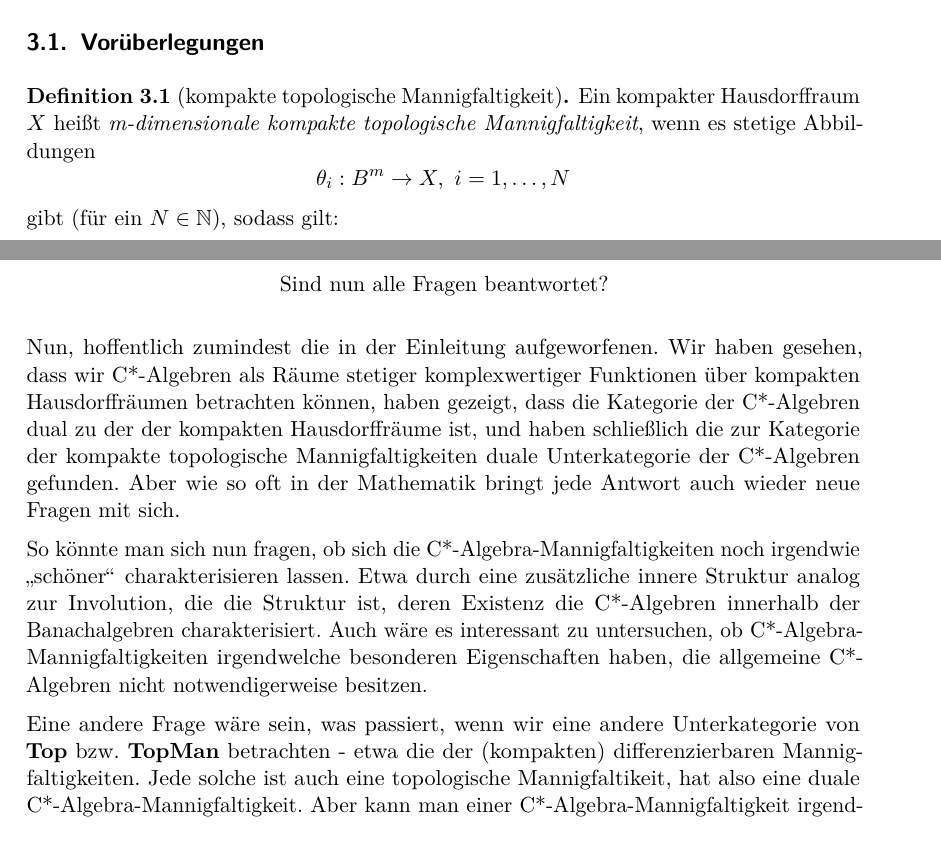
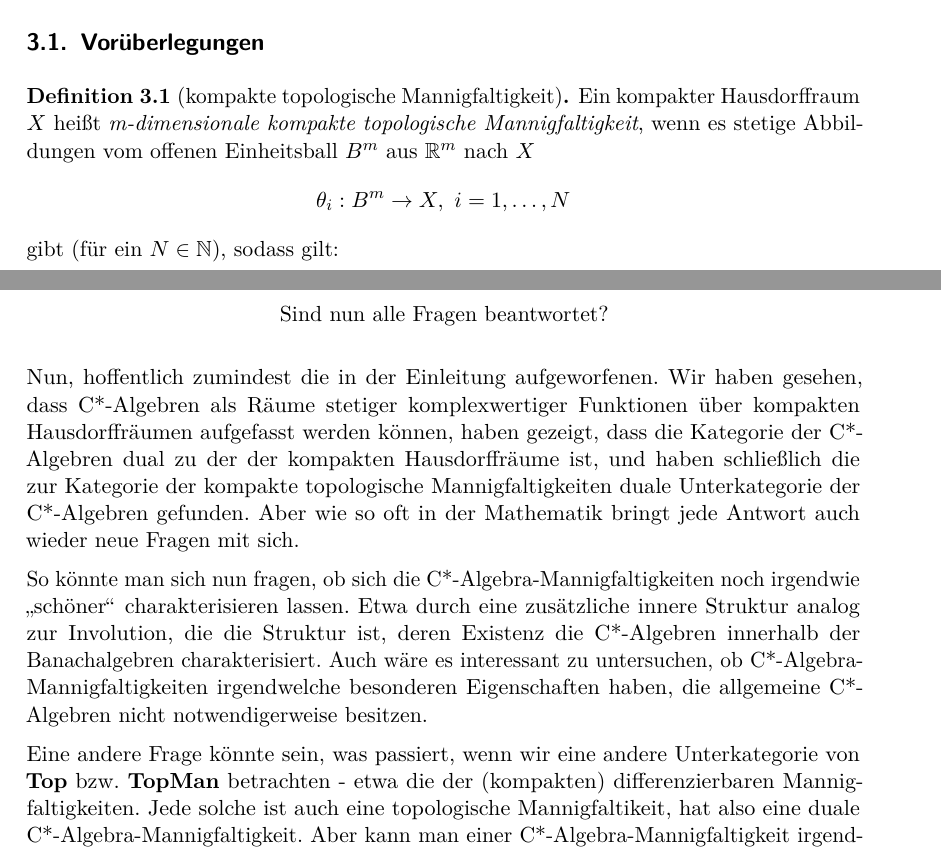
Before and after one commit to GraffL/Bachelorarbeit, a LaTeX document (Der Satz von Gelfand-Neumark und eine Erweiterung für topologische Mannigfaltigkeiten.tex, which reads Ausblick.tex, Vorueberlegung.tex): two parts of pages 35 and 45 of 49, joined at a grey line, cut so that both start at the same text. Compiled offline with pdfLaTeX.

Commit message:
Weitere kleinere Verbesserungen

```diff
--- a/Ausblick.tex
+++ b/Ausblick.tex
@@ -5,11 +5,11 @@
 Sind nun alle Fragen beantwortet?
 \end{center}
 
-Nun, hoffentlich zumindest die in der Einleitung aufgeworfenen. Wir haben gesehen, dass wir \CAlgn{} als Räume stetiger komplexwertiger Funktionen über kompakten Hausdorffräumen betrachten können, haben gezeigt, dass die Kategorie der \CAlgn{} dual zu der der kompakten Hausdorffräume ist, und haben schließlich die zur Kategorie der \komTopMann{} duale Unterkategorie der \CAlgn{} gefunden. Aber wie so oft in der Mathematik bringt jede Antwort auch wieder neue Fragen mit sich.
+Nun, hoffentlich zumindest die in der Einleitung aufgeworfenen. Wir haben gesehen, dass \CAlgn{} als Räume stetiger komplexwertiger Funktionen über kompakten Hausdorffräumen aufgefasst werden können, haben gezeigt, dass die Kategorie der \CAlgn{} dual zu der der kompakten Hausdorffräume ist, und haben schließlich die zur Kategorie der \komTopMann{} duale Unterkategorie der \CAlgn{} gefunden. Aber wie so oft in der Mathematik bringt jede Antwort auch wieder neue Fragen mit sich.
 
 So könnte man sich nun fragen, ob sich die \CAlgMann{} noch irgendwie \glqq schöner\grqq{} charakterisieren lassen. Etwa durch eine zusätzliche innere Struktur analog zur Involution, die die Struktur ist, deren Existenz die \CAlgn{} innerhalb der Banachalgebren charakterisiert. Auch wäre es interessant zu untersuchen, ob \CAlgMann{} irgendwelche besonderen Eigenschaften haben, die allgemeine \CAlgn{} nicht notwendigerweise besitzen.
 
-Eine andere Frage wäre sein, was passiert, wenn wir eine andere Unterkategorie von $\KatTop$ bzw. $\KatTopMan$ betrachten - etwa die der (kompakten) differenzierbaren Mannigfaltigkeiten. Jede solche ist auch eine topologische Mannigfaltikeit, hat also eine duale \CAlgMan{}. Aber kann man einer \CAlgMan{} irgendwie ansehen, dass sie dual zu einer differenzierbaren Mannigfaltigkeit ist? Und lässt sich hierfür wiederum eine passende Erweiterung der Gelfand-Dualität finden?
+Eine andere Frage könnte sein, was passiert, wenn wir eine andere Unterkategorie von $\KatTop$ bzw. $\KatTopMan$ betrachten - etwa die der (kompakten) differenzierbaren Mannigfaltigkeiten. Jede solche ist auch eine topologische Mannigfaltikeit, hat also eine duale \CAlgMan{}. Aber kann man einer \CAlgMan{} irgendwie ansehen, dass sie dual zu einer differenzierbaren Mannigfaltigkeit ist? Und lässt sich hierfür wiederum eine passende Erweiterung der Gelfand-Dualität finden?
 
 Gerade die letzte Frage dürfte vermutlich etwas aufwändiger zu beantworten sein als der Schritt von kompakten Hausdorffräumen zu topologischen Mannigfaltigkeiten. Denn im Gegensatz zu topologoischen Mannigfaltigkeiten sind zwei differenzierbare Mannigfaltigkeiten nicht automatisch \glqq gleich\grqq{} (diffeomorph), wenn sie es nur als topologische Räume sind\footnote{Ein berühmtes Beispiel hierfür sind die exotischen $S^7$ - siehe \cite{Elwes2011} für eine kurze Einführung und \cite{Bognat2011} für einen ausführlichen Beweis}. Hier müsste also erst eine zusätzliche Struktur auf \CAlgn{} definiert werden, anhand der sich auch eigentlich isomorphe \CAlgn{} in solchen Fällen unterscheiden lassen (also wenn sie zu homöomorphen, aber nicht diffeomorphen Mannigfaltigkeit \glqq gehören\grqq). Die Frage ist also:
 
--- a/Vorueberlegung.tex
+++ b/Vorueberlegung.tex
@@ -1,7 +1,7 @@
 \subsection{Vorüberlegungen}
 
 \begin{defn}[kompakte topologische Mannigfaltigkeit]\label{defn:TopMan}
-Ein kompakter Hausdorffraum $X$ heißt \emph{m-dimensionale kompakte topologische Mannigfaltigkeit}, wenn es stetige Abbildungen
+Ein kompakter Hausdorffraum $X$ heißt \emph{m-dimensionale kompakte topologische Mannigfaltigkeit}, wenn es stetige Abbildungen vom offenen Einheitsball $B^m$ aus $\RR^m$ nach $X$
 \[ \theta_i: B^m \to X, ~i = 1, \dots, N \]
 gibt (für ein $N \in \NN$), sodass gilt:
 \begin{itemize}
```
Also changed, not shown: Anhang.tex (+1 -1 lines), Kapitel3.tex (+3 -3 lines), Der Satz von Gelfand-Neumark und eine Erweiterung für topologische Mannigfaltigkeiten.pdf (added), Der Satz von Gelfand-Neumark und eine Erweiterung für topologische Mannigfaltigkeiten.tex (renamed from _Bachelorarbeit.tex), _Bachelorarbeit.pdf (deleted).
